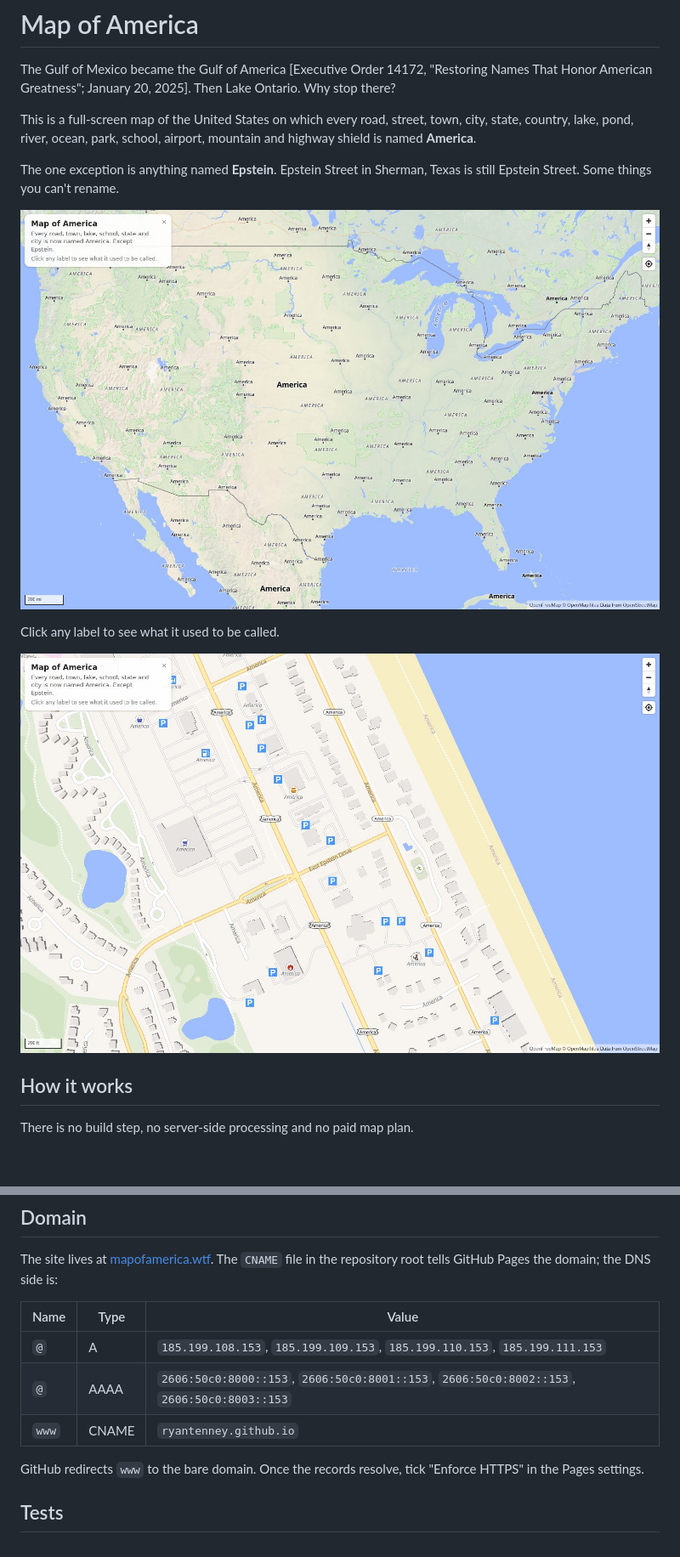
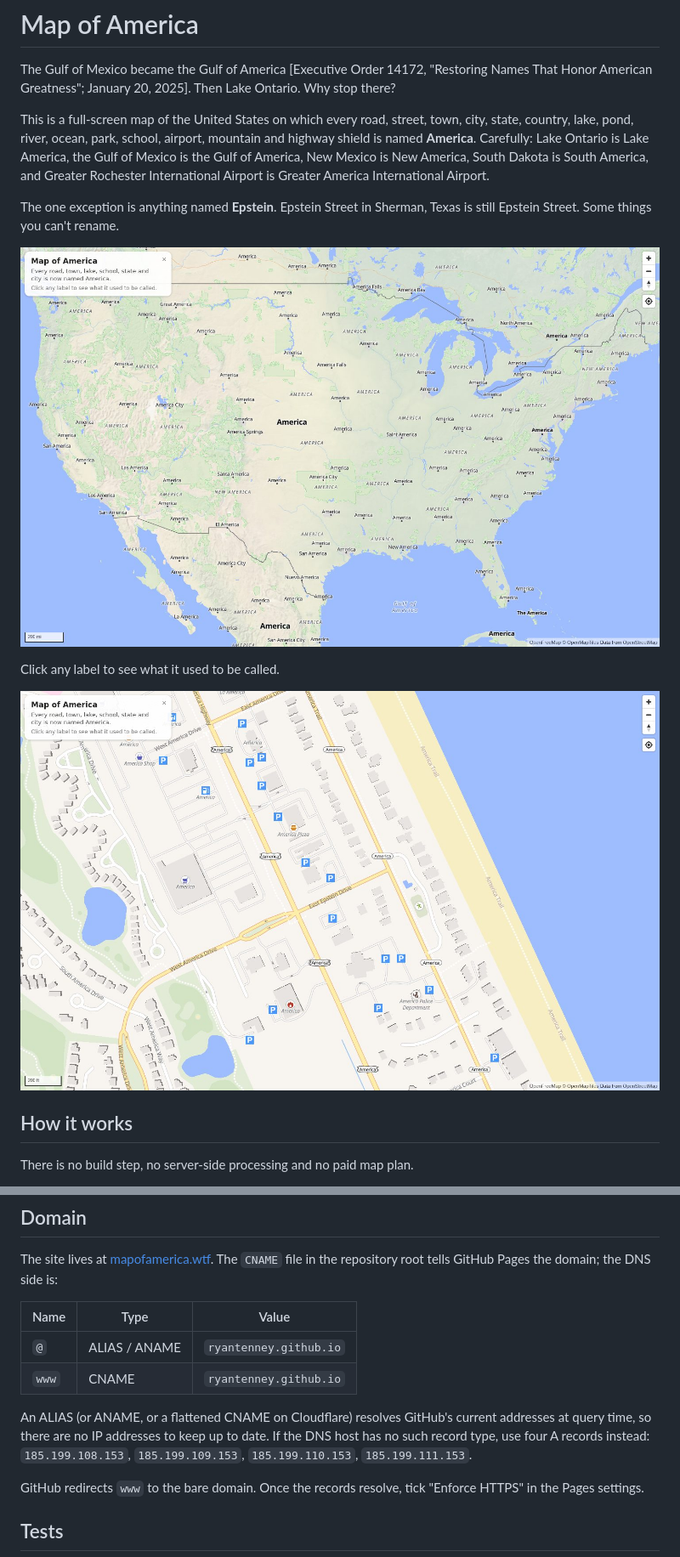
Before and after one commit to ryantenney/mapofamerica, a Markdown page: README.md, 2 parts joined by grey strips. Shown at 85% size. Rendered like a GitHub page; pictures changed too: docs/nags-head.jpg, docs/usa.jpg; blank space fills up the shorter version.

```diff
--- a/README.md
+++ b/README.md
@@ -2,7 +2,7 @@
 
 The Gulf of Mexico became the Gulf of America [Executive Order 14172, "Restoring Names That Honor American Greatness"; January 20, 2025]. Then Lake Ontario. Why stop there?
 
-This is a full-screen map of the United States on which every road, street, town, city, state, country, lake, pond, river, ocean, park, school, airport, mountain and highway shield is named **America**.
+This is a full-screen map of the United States on which every road, street, town, city, state, country, lake, pond, river, ocean, park, school, airport, mountain and highway shield is named **America**. Carefully: Lake Ontario is Lake America, the Gulf of Mexico is the Gulf of America, New Mexico is New America, South Dakota is South America, and Greater Rochester International Airport is Greater America International Airport.
 
 The one exception is anything named **Epstein**. Epstein Street in Sherman, Texas is still Epstein Street. Some things you can't rename.
 
@@ -46,11 +46,12 @@ To publish it, turn on GitHub Pages for this repository (Settings, Pages, deploy
 
 The site lives at [mapofamerica.wtf](https://mapofamerica.wtf). The `CNAME` file in the repository root tells GitHub Pages the domain; the DNS side is:
 
-| Name  | Type  | Value                                                                          |
-| ----- | ----- | ------------------------------------------------------------------------------ |
-| `@`   | A     | `185.199.108.153`, `185.199.109.153`, `185.199.110.153`, `185.199.111.153`     |
-| `@`   | AAAA  | `2606:50c0:8000::153`, `2606:50c0:8001::153`, `2606:50c0:8002::153`, `2606:50c0:8003::153` |
-| `www` | CNAME | `ryantenney.github.io`                                                         |
+| Name  | Type          | Value                  |
+| ----- | ------------- | ---------------------- |
+| `@`   | ALIAS / ANAME | `ryantenney.github.io` |
+| `www` | CNAME         | `ryantenney.github.io` |
+
+An ALIAS (or ANAME, or a flattened CNAME on Cloudflare) resolves GitHub's current addresses at query time, so there are no IP addresses to keep up to date. If the DNS host has no such record type, use four A records instead: `185.199.108.153`, `185.199.109.153`, `185.199.110.153`, `185.199.111.153`.
 
 GitHub redirects `www` to the bare domain. Once the records resolve, tick "Enforce HTTPS" in the Pages settings.
 
```
Also changed, not shown: other parts of README.md (+3 -2 lines), docs/great-lakes.jpg, docs/gulf.jpg, docs/manhattan.jpg, docs/shields.jpg, 3 other files.
